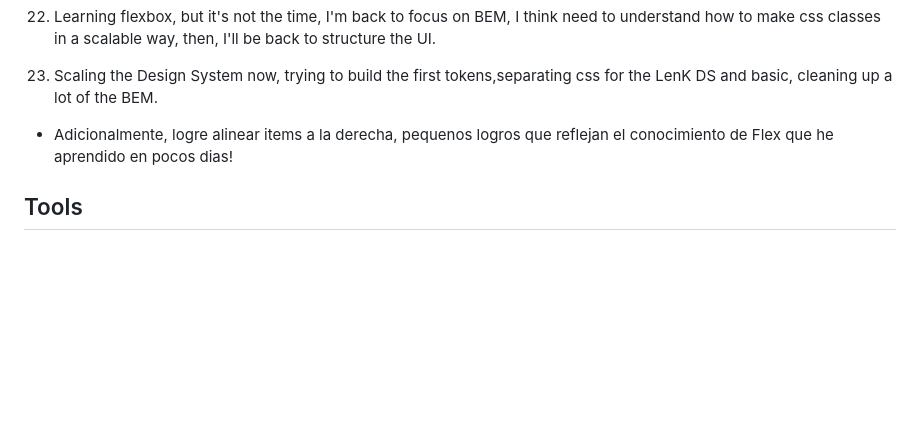
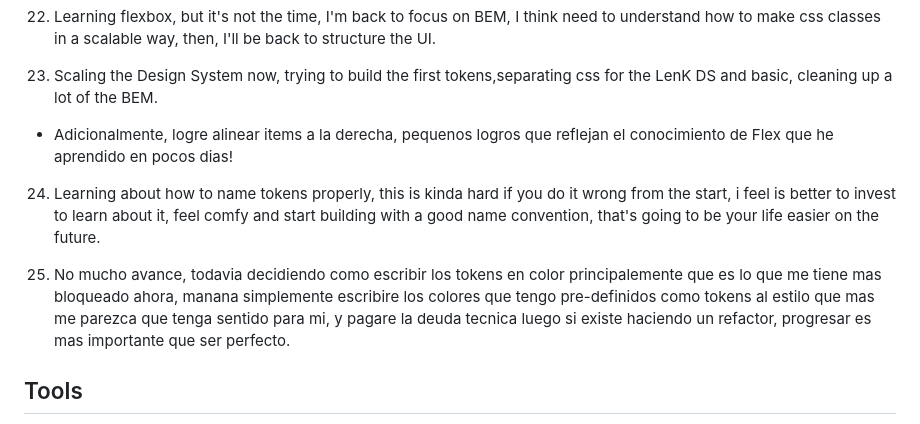
Before and after one commit to lenincuadra/myResume, a Markdown page: documentation/myLearningsOnThisFile.md, the part around one of its changes. Rendered like a GitHub page; blank space fills up the shorter version.

Commit message:
Tokens Spyke, nada util. lo hare a mi manera, pagare la deuda tecnica en el futuro, por ahora es mejor avanzar

```diff
--- a/documentation/myLearningsOnThisFile.md
+++ b/documentation/myLearningsOnThisFile.md
@@ -65,6 +65,10 @@
 
 - Adicionalmente, logre alinear items a la derecha, pequenos logros que reflejan el conocimiento de Flex que he aprendido en pocos dias!
 
+24. Learning about how to name tokens properly, this is kinda hard if you do it wrong from the start, i feel is better to invest to learn about it, feel comfy and start building with a good name convention, that's going to be your life easier on the future.
+
+25. No mucho avance, todavia decidiendo como escribir los tokens en color principalemente que es lo que me tiene mas bloqueado ahora, manana simplemente escribire los colores que tengo pre-definidos como tokens al estilo que mas me parezca que tenga sentido para mi, y pagare la deuda tecnica luego si existe haciendo un refactor, progresar es mas importante que ser perfecto.
+
 ## Tools
 
 1. Git
```
Also changed, not shown: other parts of documentation/myLearningsOnThisFile.md (+2 -0 lines).
